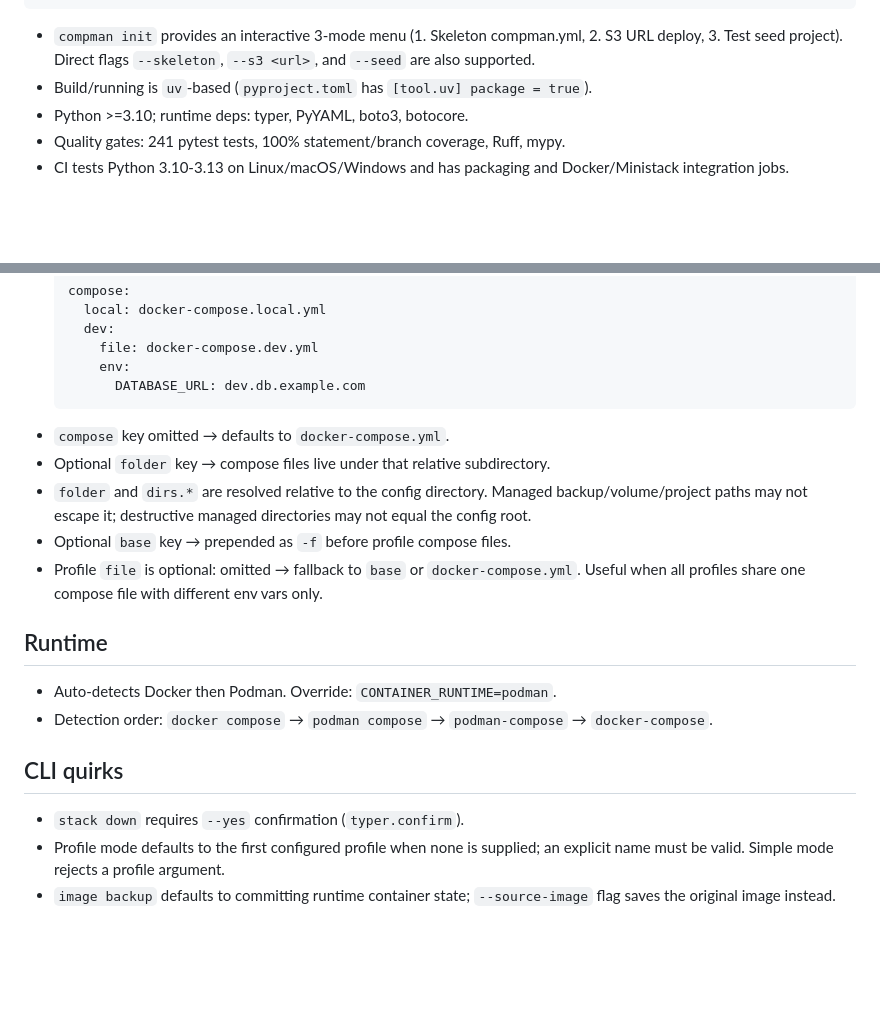
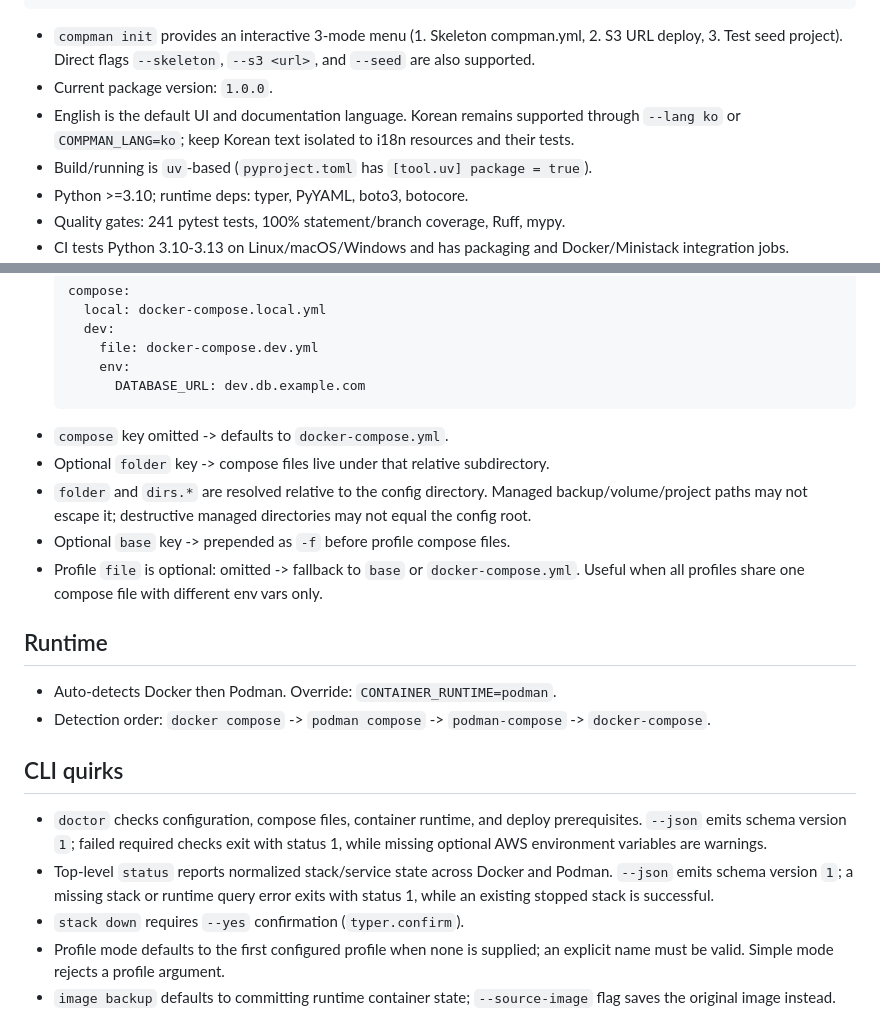
Before and after one commit to aimnext-dev1/compman, a Markdown page: AGENTS.md, 2 parts joined by grey strips. Drawn GitHub-style; blank space fills up the shorter version.

Commit message:
docs: refresh agent guidance for 1.0.0

````diff
--- a/AGENTS.md
+++ b/AGENTS.md
@@ -24,6 +24,8 @@ test/                  # runnable examples and E2E guides (not pytest tests)
 ```
 
 - `compman init` provides an interactive 3-mode menu (1. Skeleton compman.yml, 2. S3 URL deploy, 3. Test seed project). Direct flags `--skeleton`, `--s3 <url>`, and `--seed` are also supported.
+- Current package version: `1.0.0`.
+- English is the default UI and documentation language. Korean remains supported through `--lang ko` or `COMPMAN_LANG=ko`; keep Korean text isolated to i18n resources and their tests.
 - Build/running is `uv`-based (`pyproject.toml` has `[tool.uv] package = true`).
 - Python >=3.10; runtime deps: typer, PyYAML, boto3, botocore.
 - Quality gates: 241 pytest tests, 100% statement/branch coverage, Ruff, mypy.
@@ -49,20 +51,22 @@ Two modes:
          DATABASE_URL: dev.db.example.com
    ```
 
-- `compose` key omitted → defaults to `docker-compose.yml`.
-- Optional `folder` key → compose files live under that relative subdirectory.
+- `compose` key omitted -> defaults to `docker-compose.yml`.
+- Optional `folder` key -> compose files live under that relative subdirectory.
 - `folder` and `dirs.*` are resolved relative to the config directory. Managed backup/volume/project paths may not escape it; destructive managed directories may not equal the config root.
-- Optional `base` key → prepended as `-f` before profile compose files.
-- Profile `file` is optional: omitted → fallback to `base` or `docker-compose.yml`.
+- Optional `base` key -> prepended as `-f` before profile compose files.
+- Profile `file` is optional: omitted -> fallback to `base` or `docker-compose.yml`.
   Useful when all profiles share one compose file with different env vars only.
 
 ## Runtime
 
 - Auto-detects Docker then Podman. Override: `CONTAINER_RUNTIME=podman`.
-- Detection order: `docker compose` → `podman compose` → `podman-compose` → `docker-compose`.
+- Detection order: `docker compose` -> `podman compose` -> `podman-compose` -> `docker-compose`.
 
 ## CLI quirks
 
+- `doctor` checks configuration, compose files, container runtime, and deploy prerequisites. `--json` emits schema version `1`; failed required checks exit with status 1, while missing optional AWS environment variables are warnings.
+- Top-level `status` reports normalized stack/service state across Docker and Podman. `--json` emits schema version `1`; a missing stack or runtime query error exits with status 1, while an existing stopped stack is successful.
 - `stack down` requires `--yes` confirmation (`typer.confirm`).
 - Profile mode defaults to the first configured profile when none is supplied; an explicit name must be valid. Simple mode rejects a profile argument.
 - `image backup` defaults to committing runtime container state; `--source-image` flag saves the original image instead.
````
Also changed, not shown: other parts of AGENTS.md (+2 -2 lines).
